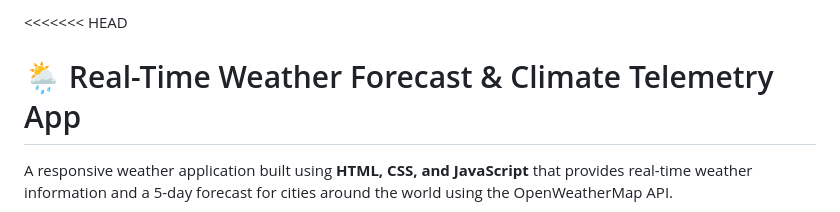
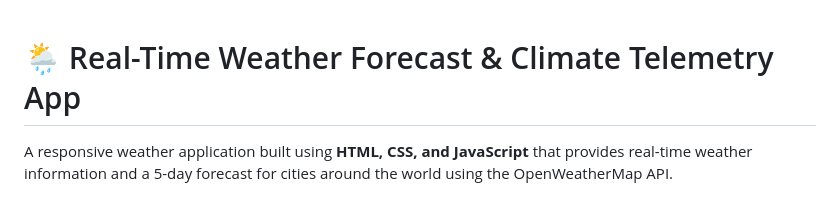
Before and after one commit to codesiddhu/Datheon_Full_Stack_Web_Development_Internship, a Markdown page: Weather app/README.md, the part around the change. GitHub-like rendering.

Commit message:
Merge README.md changes and resolve conflicts

```diff
--- a/Weather app/README.md
+++ b/Weather app/README.md
@@ -1,4 +1,4 @@
-<<<<<<< HEAD
+
 # 🌦️ Real-Time Weather Forecast & Climate Telemetry App
 
 A responsive weather application built using **HTML, CSS, and JavaScript** that provides real-time weather information and a 5-day forecast for cities around the world using the OpenWeatherMap API.
```
